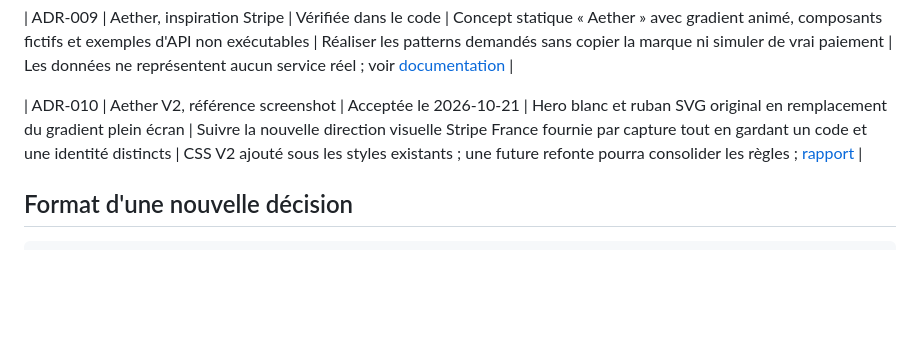
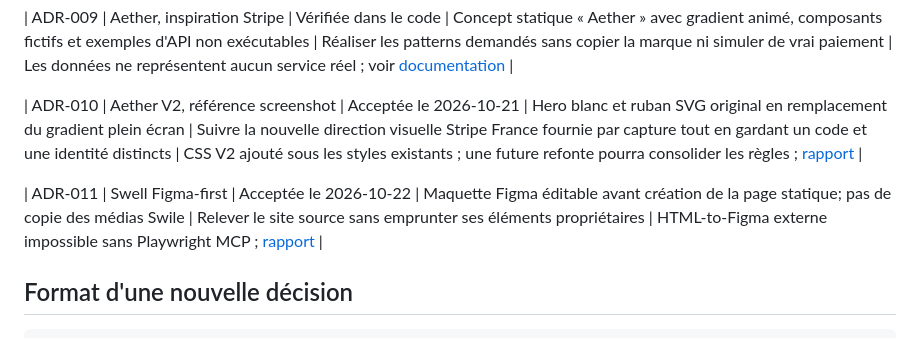
Before and after one commit to Hicha-m/landing-page, a Markdown page: docs/DECISIONS.md, the part around the change. Drawn GitHub-style; blank space fills up the shorter version.

Commit message:
docs: index Swell and Figma-first design reproducibility

````diff
--- a/docs/DECISIONS.md
+++ b/docs/DECISIONS.md
@@ -17,6 +17,8 @@ Chaque décision est datée et reliée à son champ d'application. **Statut « r
 
 | ADR-010 | Aether V2, référence screenshot | Acceptée le 2026-10-21 | Hero blanc et ruban SVG original en remplacement du gradient plein écran | Suivre la nouvelle direction visuelle Stripe France fournie par capture tout en gardant un code et une identité distincts | CSS V2 ajouté sous les styles existants ; une future refonte pourra consolider les règles ; [rapport](aether/README.md) |
 
+| ADR-011 | Swell Figma-first | Acceptée le 2026-10-22 | Maquette Figma éditable avant création de la page statique; pas de copie des médias Swile | Relever le site source sans emprunter ses éléments propriétaires | HTML-to-Figma externe impossible sans Playwright MCP ; [rapport](swell/README.md) |
+
 ## Format d'une nouvelle décision
 
 ```md
````
